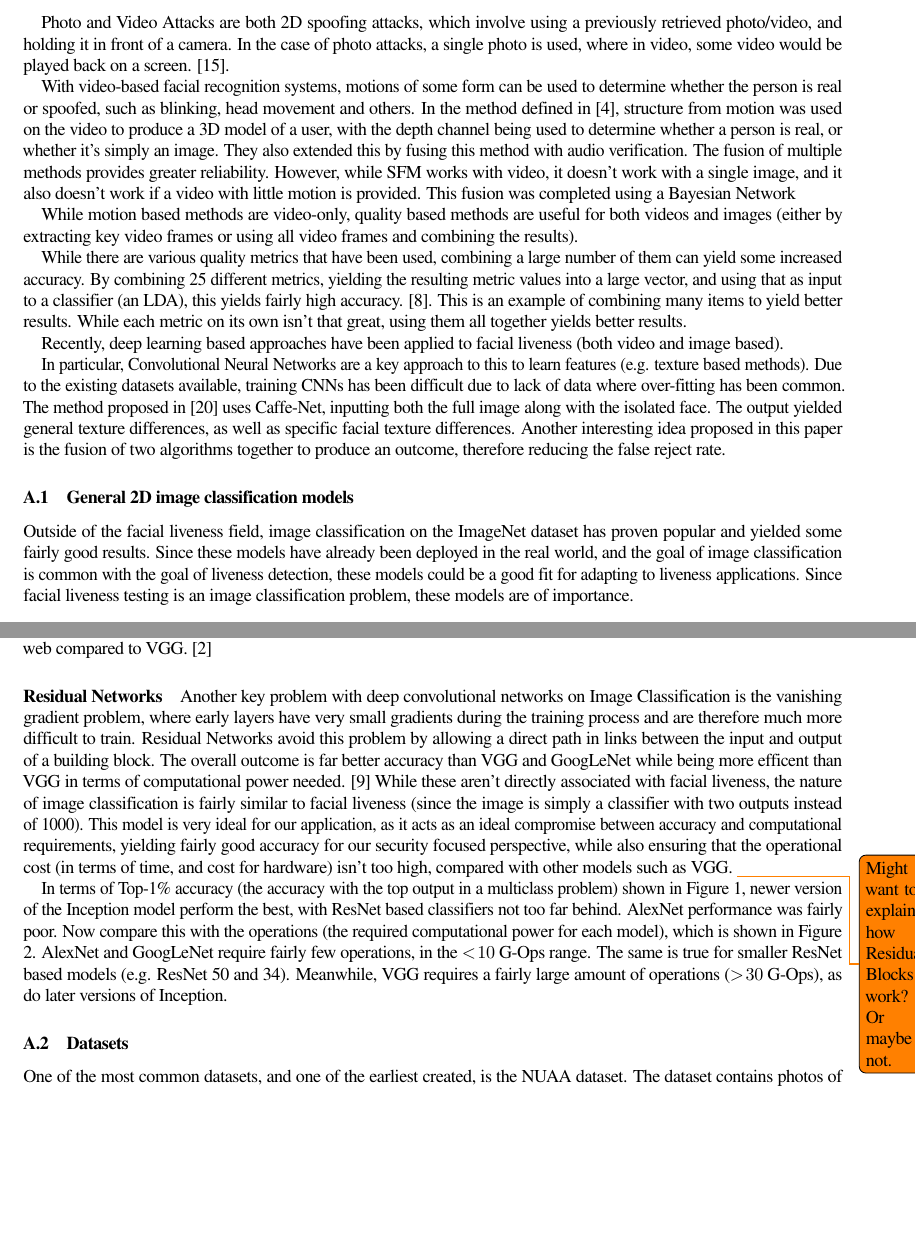
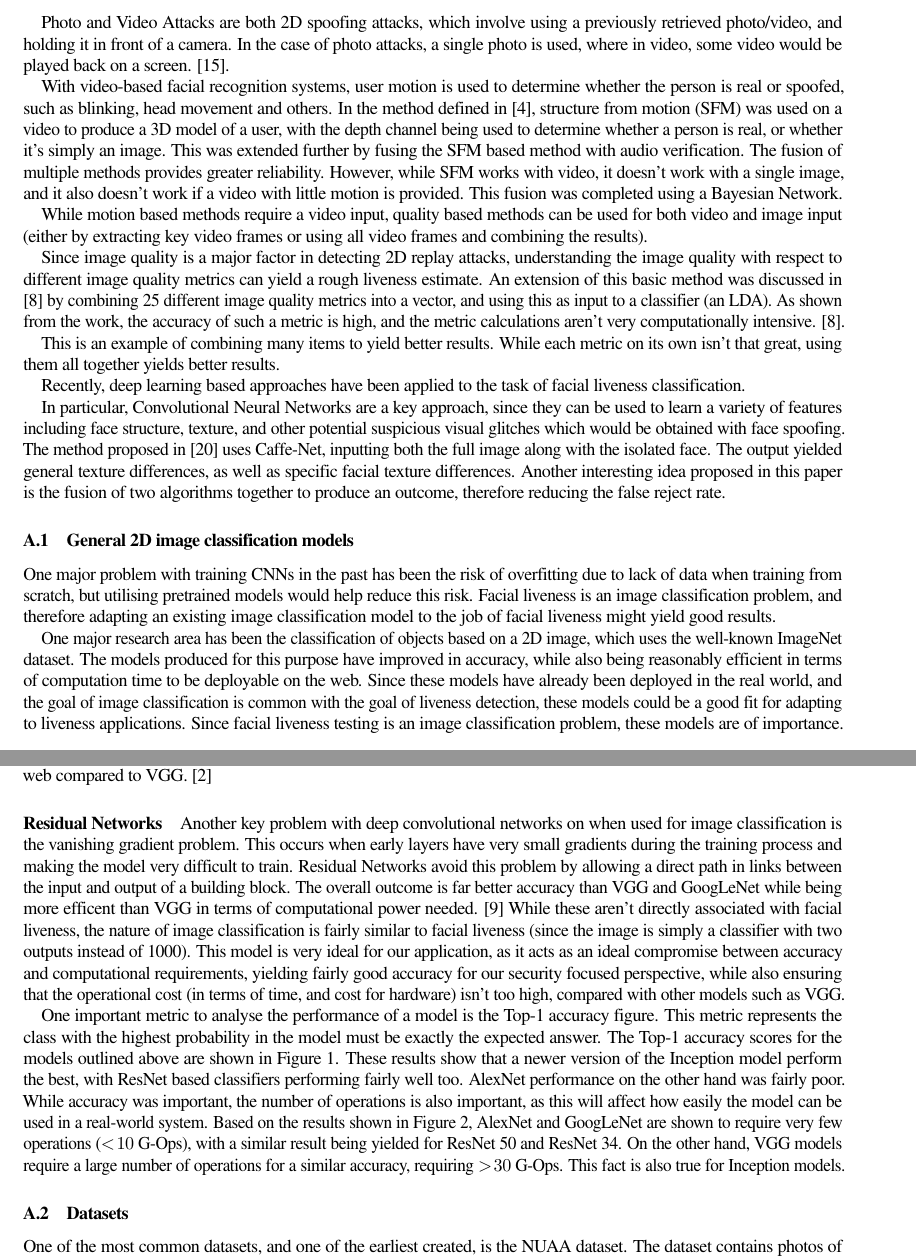
Before and after one commit to OhmGeek/FacialLivenessTests, a LaTeX paper (docs/paper/report.tex): two parts of pages 2 and 3 of 17, joined at a grey line, cut so that both start at the same text, the shorter picture padded with empty space. Compiled offline with pdfLaTeX.

Commit message:
Adjustments done, ready to merge for finishing touches

```diff
--- a/docs/paper/report.tex
+++ b/docs/paper/report.tex
@@ -110,34 +110,39 @@ Facial liveness, convolutional neural networks, image quality metrics, residual
         Photo and Video Attacks are both 2D spoofing attacks, which involve using a previously retrieved photo/video, and holding it in front of a camera. In the case of photo attacks,
         a single photo is used, where in video, some video would be played back on a screen. \cite{FaceSpoofingAttacksStudy}.
 
-        With video-based facial recognition systems, motions of some form can be used to determine whether the person is real or spoofed, such as blinking, head movement and others.
+        With video-based facial recognition systems, user motion is used to determine whether the person is real or spoofed, such as blinking, head movement and others.
         % TODO "As shown in ..., a blinking method using ... yields ... results
         % Head movement methods shown in .... yield ... by using ...
         % Face flashing methods, recently proposed in ..., yield impressive results, but require a screen and the results vary based on screen size.
-        In the method defined in \cite{SFMClassifier}, structure from motion was used on the video to produce a 3D model of a user, with the depth channel being used to determine whether a person is real, or whether it's simply an image.
-        They also extended this by fusing this method with audio verification. The fusion of multiple methods provides greater reliability. However, while SFM works with video, it doesn't work with a single image,
-        and it also doesn't work if a video with little motion is provided. This fusion was completed using a Bayesian Network
+        In the method defined in \cite{SFMClassifier}, structure from motion (SFM) was used on a video to produce a 3D model of a user, with the depth channel being used to determine whether a person is real, or whether it's simply an image.
+        This was extended further by fusing the SFM based method with audio verification. The fusion of multiple methods provides greater reliability. However, while SFM works with video, it doesn't work with a single image,
+        and it also doesn't work if a video with little motion is provided. This fusion was completed using a Bayesian Network.
 
-        While motion based methods are video-only, quality based methods are useful for both videos and images (either by extracting key video frames or using all video frames and combining the results).
+        While motion based methods require a video input, quality based methods can be used for both video and image input (either by extracting key video frames or using all video frames and combining the results).
         %TODO explain old image quality methods, and their results and how they work. What's bad/what's good?
 
-        While there are various quality metrics that have been used, combining a large number of them can yield some increased accuracy. By combining 25 different metrics,
-        yielding the resulting metric values into a large vector, and using that as input to a classifier (an LDA), this yields fairly high accuracy. \cite{ImageQualityAssessmentTest}.
+        Since image quality is a major factor in detecting 2D replay attacks, understanding the image quality with respect to different image quality metrics can yield a rough liveness estimate.
+        An extension of this basic method was discussed in \cite{ImageQualityAssessmentTest} by combining 25 different image quality metrics into a vector, and using this as input to a classifier (an LDA).
+        As shown from the work, the accuracy of such a metric is high, and the metric calculations aren't very computationally intensive. \cite{ImageQualityAssessmentTest}.
+
         This is an example of combining many items to yield better results. While each metric on its own isn't that great, using them all together yields better results.
 
-        Recently, deep learning based approaches have been applied to facial liveness (both video and image based).
+        Recently, deep learning based approaches have been applied to the task of facial liveness classification.
 
-        In particular, Convolutional Neural Networks are a key approach to this to learn features (e.g. texture based methods).
-        Due to the existing datasets available, training CNNs has been difficult due to lack of data where over-fitting has been common.
+        In particular, Convolutional Neural Networks are a key approach, since they can be used to learn a variety of features including face structure,
+        texture, and other potential suspicious visual glitches which would be obtained with face spoofing.
         The method proposed in \cite{Patel2016CrossDatabaseFA} uses Caffe-Net, inputting both the full image along with the isolated face.
         The output yielded general texture differences, as well as specific facial texture differences. Another interesting idea proposed
         in this paper is the fusion of two algorithms together to produce an outcome, therefore reducing the false reject rate.
         %Cite above wiht http://vipl.ict.ac.cn/uploadfile/upload/2017020711382879.pdf
 
         \subsubsection{General 2D image classification models}
-        Outside of the facial liveness field, image classification on the ImageNet dataset has proven popular and yielded some fairly good
-        results. Since these models have already been deployed in the real world, and the goal of image classification is common with the
-        goal of liveness detection, these models could be a good fit for adapting to liveness applications. Since facial liveness testing is
+        One major problem with training CNNs in the past has been the risk of overfitting due to lack of data when training from scratch, but utilising pretrained models would help reduce this risk.
+        Facial liveness is an image classification problem, and therefore adapting an existing image classification model to the job of facial liveness might yield good results.
+
+        One major research area has been the classification of objects based on a 2D image, which uses the well-known ImageNet dataset. The models produced for this purpose have improved in accuracy,
+        while also being reasonably efficient in terms of computation time to be deployable on the web. Since these models have already been deployed in the real world, and the goal of image classification
+        is common with the goal of liveness detection, these models could be a good fit for adapting to liveness applications. Since facial liveness testing is
         an image classification problem, these models are of importance.
 
         \paragraph{AlexNet}
@@ -165,19 +170,20 @@ Facial liveness, convolutional neural networks, image quality metrics, residual
         Therefore, this model has improved computational performance over VGG, making it a more suitable model for the web compared to VGG. \cite{DeepNeuralNetworkDeployability}
 
         \paragraph{Residual Networks}
-        Another key problem with deep convolutional networks on Image Classification is the vanishing gradient problem, where early layers have very small gradients during the training process and
-        are therefore much more difficult to train. Residual Networks avoid this problem by allowing a direct path in links between the input and output of a building block.
+        Another key problem with deep convolutional networks on when used for image classification is the vanishing gradient problem. This occurs when early layers have very small gradients during the training process and
+        making the model very difficult to train. Residual Networks avoid this problem by allowing a direct path in links between the input and output of a building block.
         The overall outcome is far better accuracy than VGG and GoogLeNet while being more efficent than VGG in terms of computational power needed. \cite{DeepResidualNetworks}
         While these aren't directly associated with facial liveness, the nature of image classification is fairly similar to facial liveness (since the image is simply a classifier with two outputs instead of 1000).
         This model is very ideal for our application, as it acts as an ideal compromise between accuracy and computational requirements, yielding fairly good accuracy for our security focused perspective, while also
         ensuring that the operational cost (in terms of time, and cost for hardware) isn't too high, compared with other models such as VGG.
-        \todo{Might want to explain how Residual Blocks work? Or maybe not.}
+        % \todo{Might want to explain how Residual Blocks work? Or maybe not.}
 
-        In terms of Top-1\% accuracy (the accuracy with the top output in a multiclass problem) shown in Figure \ref{Top1AccuracyOverNetwork}, newer version of the Inception model perform the best,
-        with ResNet based classifiers not too far behind. AlexNet performance was fairly poor. Now compare this with the operations (the required computational power for each model), which is shown in Figure \ref{Top1AccuracyOverOperations}.
-        AlexNet and GoogLeNet require fairly few operations, in the $<10$ G-Ops range. The same is true for smaller ResNet based models (e.g. ResNet 50 and 34).
-        Meanwhile, VGG requires a fairly large amount of operations ($>30$ G-Ops), as do later versions of Inception.
-
+        One important metric to analyse the performance of a model is the Top-1 accuracy figure. This metric represents the class with the highest probability in the model must be exactly the expected answer.
+        The Top-1 accuracy scores for the models outlined above are shown in Figure \ref{Top1AccuracyOverNetwork}. These results show that a newer version of the Inception model perform the best,
+        with ResNet based classifiers performing fairly well too. AlexNet performance on the other hand was fairly poor. While accuracy was important, the number of operations is also important, as this will affect how easily the model can be used
+        in a real-world system. Based on the results shown in Figure \ref{Top1AccuracyOverOperations}, AlexNet and GoogLeNet are shown to require very few operations ($<10$ G-Ops),
+        with a similar result being yielded for ResNet 50 and ResNet 34. On the other hand, VGG models require a large number of operations for a similar accuracy, requiring $>30$ G-Ops.
+        This fact is also true for Inception models.
 
         \begin{figure}
             \centering
```
Also changed, not shown: docs/paper/report.pdf, docs/paper/report.tex (2 more changed lines), 4 other files.
